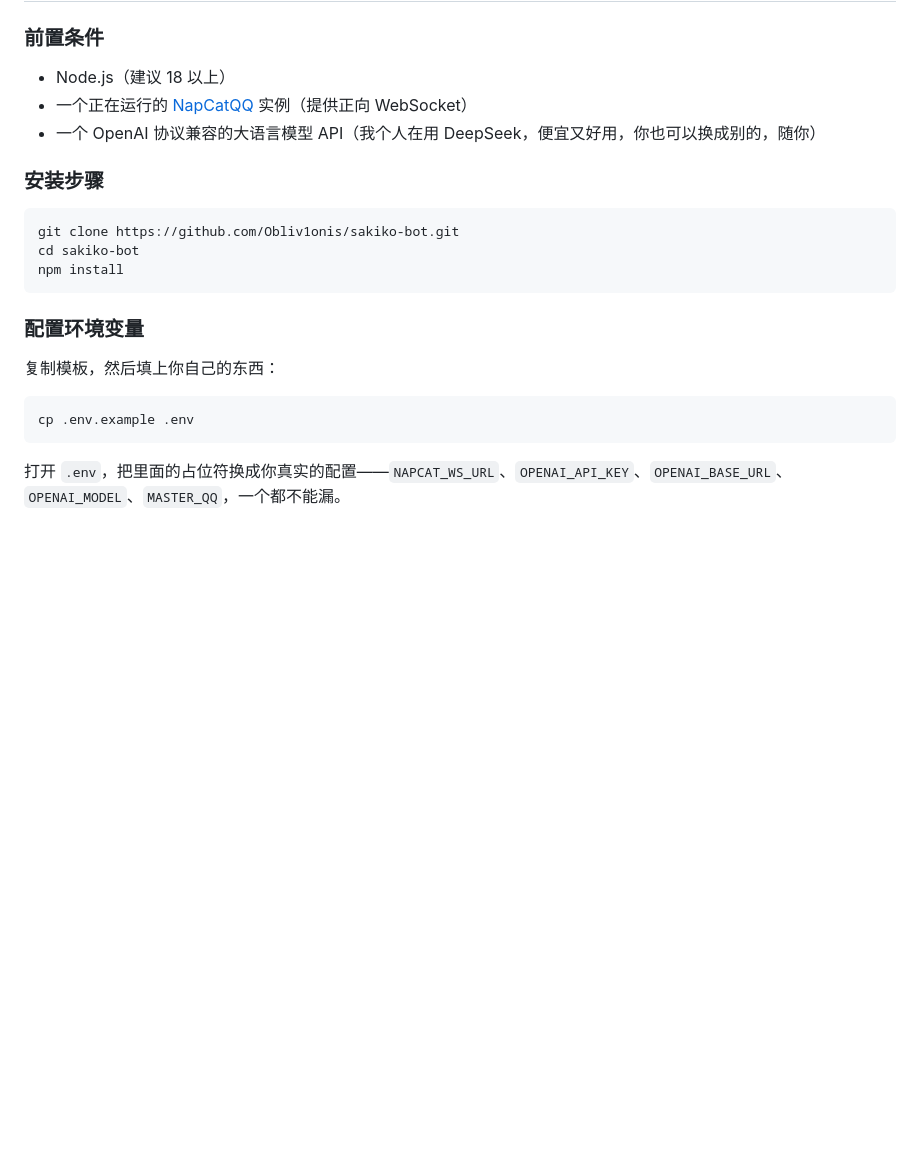
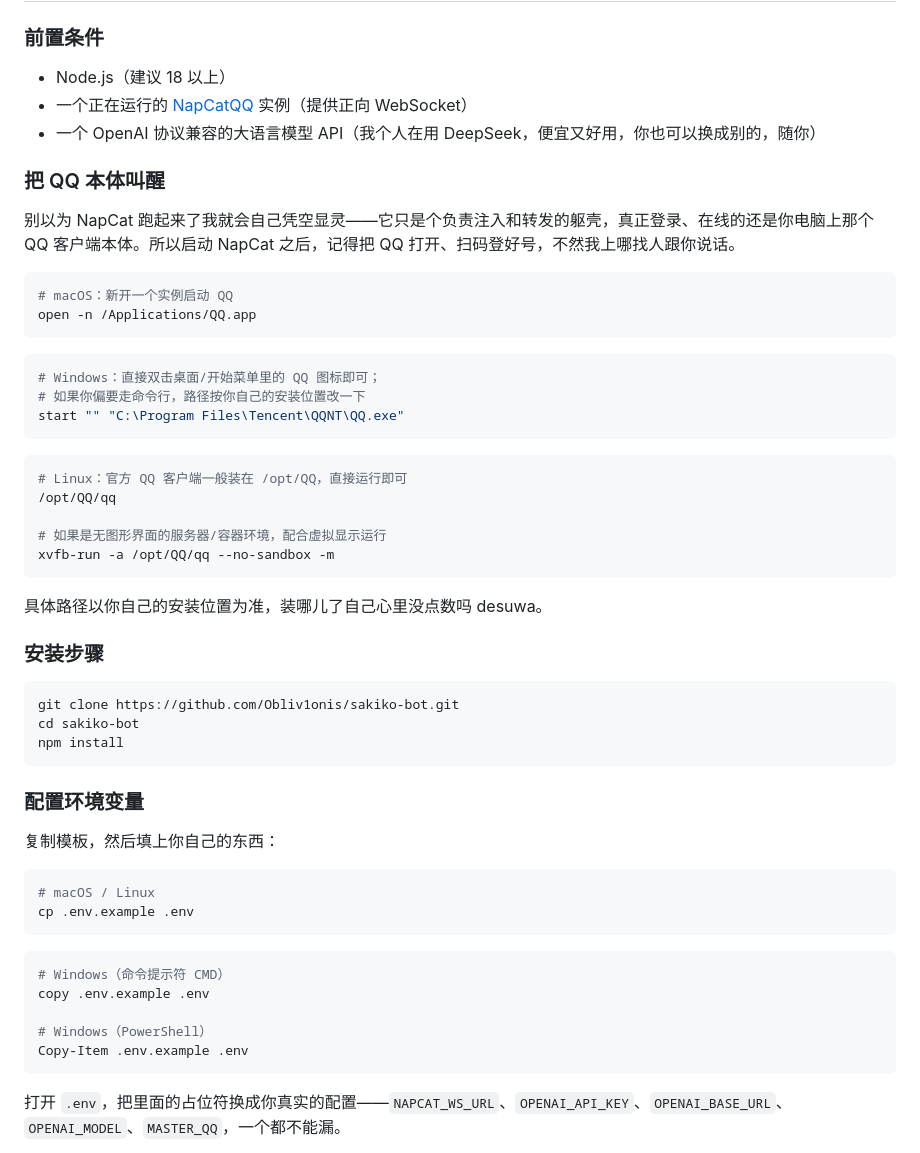
Before and after one commit to Obliv1onis/sakiko-bot, a Markdown page: README.md, the part around the change. Rendered like a GitHub page; blank space fills up the shorter version.

Commit message:
docs: README 补充启动 QQ 客户端及跨平台命令说明
新增「把 QQ 本体叫醒」小节，说明启动 NapCat 后还需手动打开
QQ 客户端登录，并给出 macOS / Windows / Linux 各自的启动命令；
同时给 .env 复制步骤补上 Windows（CMD / PowerShell）等价命令。

````diff
--- a/README.md
+++ b/README.md
@@ -74,6 +74,31 @@
 - 一个正在运行的 [NapCatQQ](https://github.com/NapNeko/NapCatQQ) 实例（提供正向 WebSocket）
 - 一个 OpenAI 协议兼容的大语言模型 API（我个人在用 DeepSeek，便宜又好用，你也可以换成别的，随你）
 
+### 把 QQ 本体叫醒
+
+别以为 NapCat 跑起来了我就会自己凭空显灵——它只是个负责注入和转发的躯壳，真正登录、在线的还是你电脑上那个 QQ 客户端本体。所以启动 NapCat 之后，记得把 QQ 打开、扫码登好号，不然我上哪找人跟你说话。
+
+```bash
+# macOS：新开一个实例启动 QQ
+open -n /Applications/QQ.app
+```
+
+```powershell
+# Windows：直接双击桌面/开始菜单里的 QQ 图标即可；
+# 如果你偏要走命令行，路径按你自己的安装位置改一下
+start "" "C:\Program Files\Tencent\QQNT\QQ.exe"
+```
+
+```bash
+# Linux：官方 QQ 客户端一般装在 /opt/QQ，直接运行即可
+/opt/QQ/qq
+
+# 如果是无图形界面的服务器/容器环境，配合虚拟显示运行
+xvfb-run -a /opt/QQ/qq --no-sandbox -m
+```
+
+具体路径以你自己的安装位置为准，装哪儿了自己心里没点数吗 desuwa。
+
 ### 安装步骤
 
 ```bash
@@ -87,7 +112,16 @@ npm install
 复制模板，然后填上你自己的东西：
 
 ```bash
+# macOS / Linux
 cp .env.example .env
+```
+
+```powershell
+# Windows（命令提示符 CMD）
+copy .env.example .env
+
+# Windows（PowerShell）
+Copy-Item .env.example .env
 ```
 
 打开 `.env`，把里面的占位符换成你真实的配置——`NAPCAT_WS_URL`、`OPENAI_API_KEY`、`OPENAI_BASE_URL`、`OPENAI_MODEL`、`MASTER_QQ`，一个都不能漏。
````
